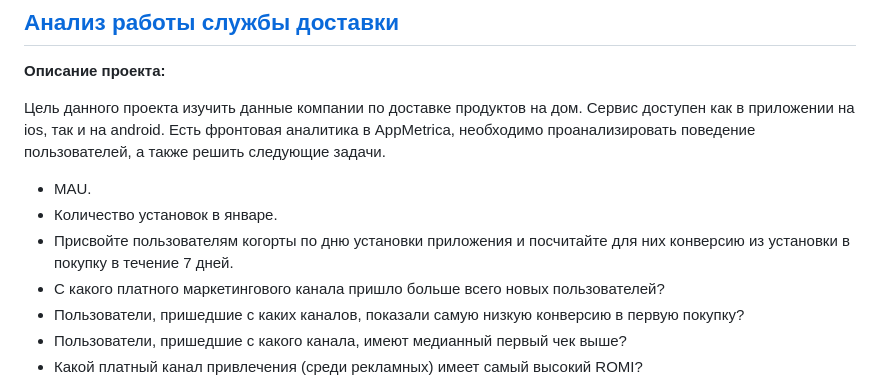
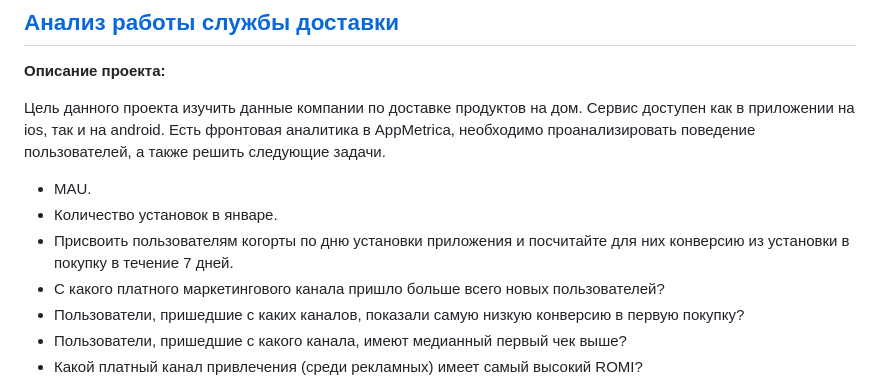
Before and after one commit to KonstantinBykov/first_repos, a Markdown page: README.md, the part around the change. GitHub-like rendering.

```diff
--- a/README.md
+++ b/README.md
@@ -37,7 +37,7 @@
 
 - MAU.
 - Количество установок в январе.
-- Присвойте пользователям когорты по дню установки приложения и посчитайте для них конверсию из установки в покупку в течение 7 дней.
+- Присвоить пользователям когорты по дню установки приложения и посчитайте для них конверсию из установки в покупку в течение 7 дней.
 - С какого платного маркетингового канала пришло больше всего новых пользователей?
 - Пользователи, пришедшие с каких каналов, показали самую низкую конверсию в первую покупку?
 - Пользователи, пришедшие с какого канала, имеют медианный первый чек выше?
```
